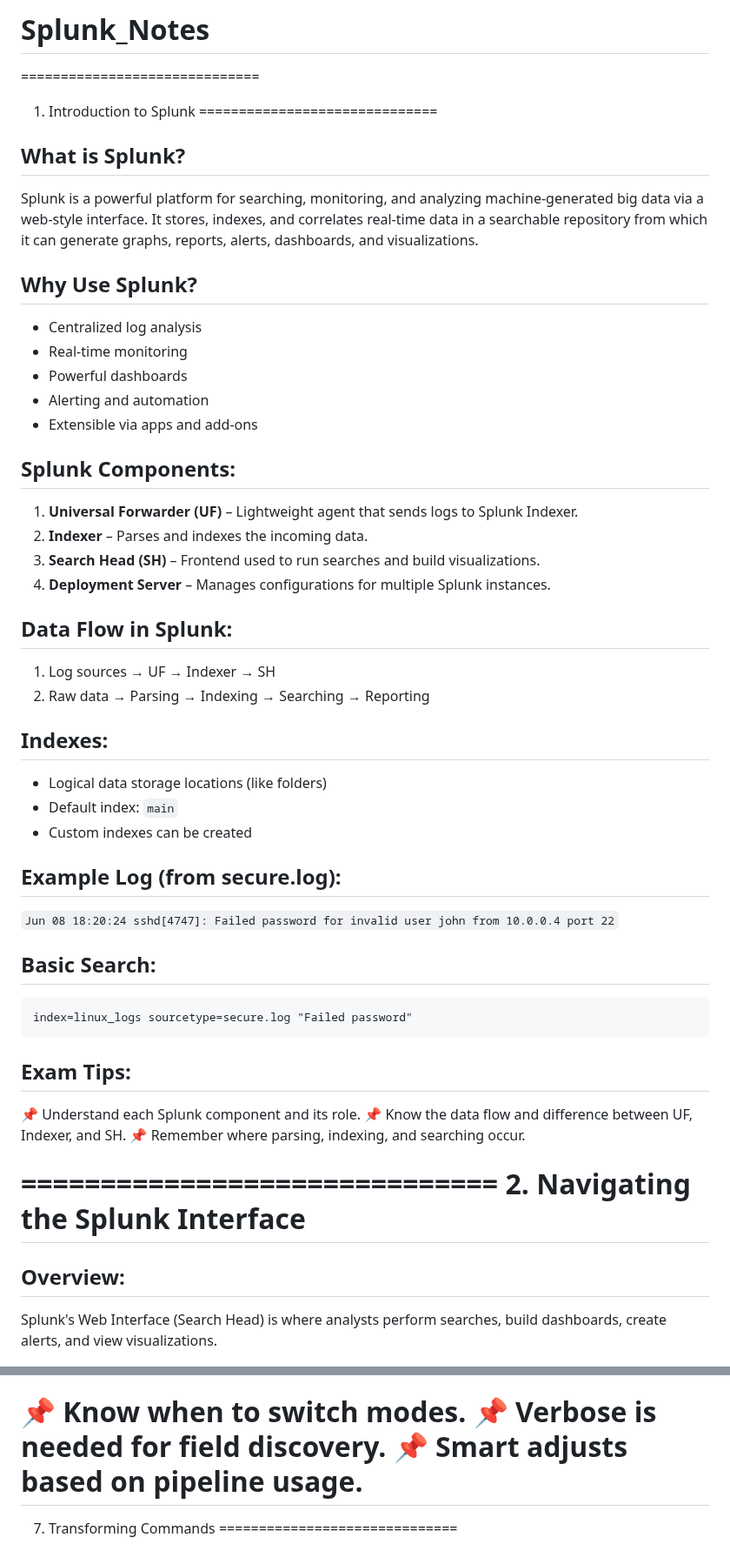
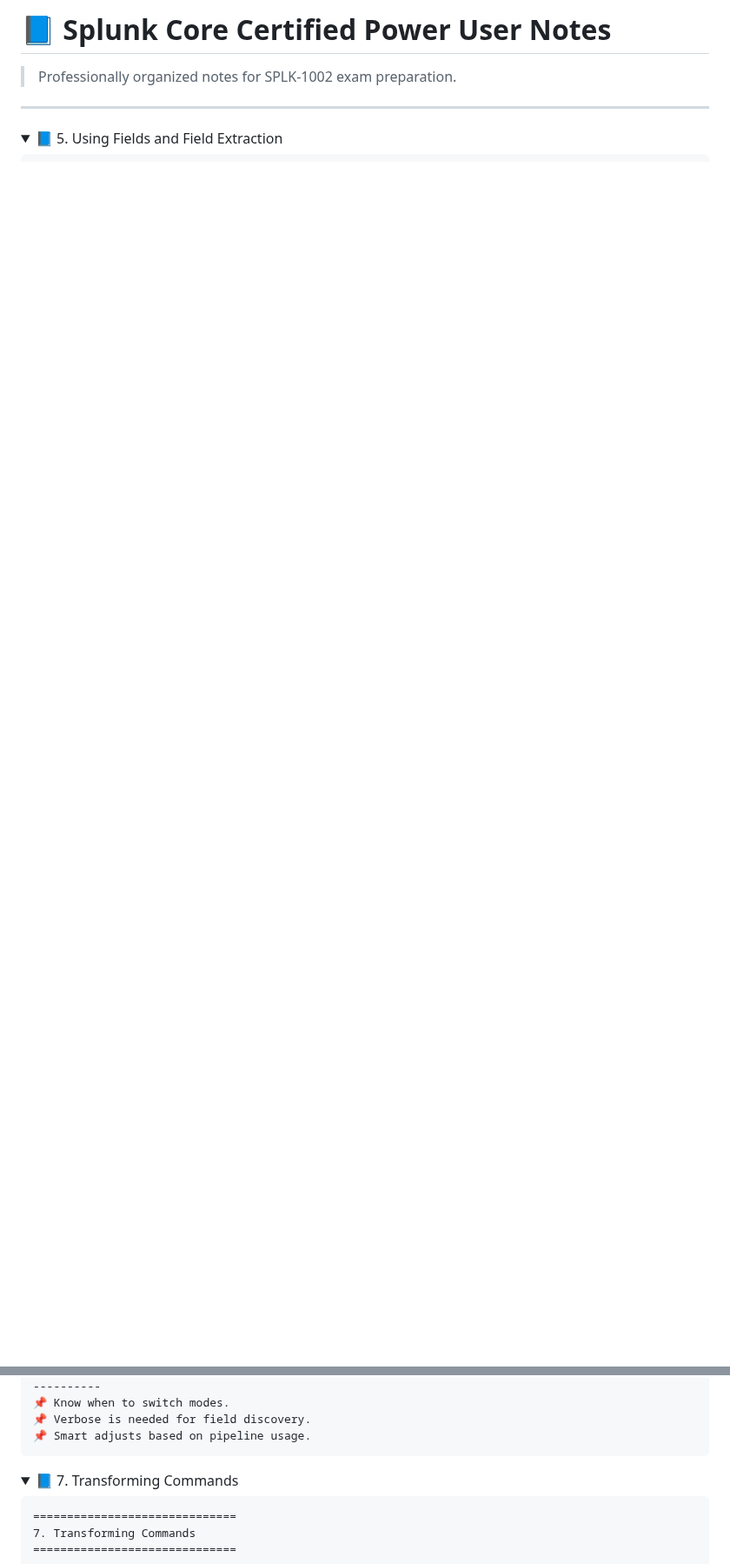
Before and after one commit to Bharathkasyap/Splunk_Notes, a Markdown page: README.md, 2 parts joined by grey strips. Shown at 87% size. Rendered like a GitHub page; folded sections open; blank space fills up the shorter version.

````diff
--- a/README.md
+++ b/README.md
@@ -1,60 +1,10 @@
-# Splunk_Notes
+# 📘 Splunk Core Certified Power User Notes
 
-==============================
-1. Introduction to Splunk
-==============================
+> Professionally organized notes for SPLK-1002 exam preparation.
 
-What is Splunk?
----------------
-Splunk is a powerful platform for searching, monitoring, and analyzing machine-generated big data via a web-style interface. It stores, indexes, and correlates real-time data in a searchable repository from which it can generate graphs, reports, alerts, dashboards, and visualizations.
+---
 
-Why Use Splunk?
----------------
-- Centralized log analysis
-- Real-time monitoring
-- Powerful dashboards
-- Alerting and automation
-- Extensible via apps and add-ons
+<details>
+<summary>📘 5. Using Fields and Field Extraction</summary>
 
-Splunk Components:
-------------------
-1. **Universal Forwarder (UF)** – Lightweight agent that sends logs to Splunk Indexer.
-2. **Indexer** – Parses and indexes the incoming data.
-3. **Search Head (SH)** – Frontend used to run searches and build visualizations.
-4. **Deployment Server** – Manages configurations for multiple Splunk instances.
-
-Data Flow in Splunk:
---------------------
-1. Log sources → UF → Indexer → SH
-2. Raw data → Parsing → Indexing → Searching → Reporting
-
-Indexes:
---------
-- Logical data storage locations (like folders)
-- Default index: `main`
-- Custom indexes can be created
-
-Example Log (from secure.log):
-------------------------------
-`Jun 08 18:20:24 sshd[4747]: Failed password for invalid user john from 10.0.0.4 port 22`
-
-Basic Search:
--------------
-```splunk
-index=linux_logs sourcetype=secure.log "Failed password"
 ```
-
-Exam Tips:
-----------
-📌 Understand each Splunk component and its role.
-📌 Know the data flow and difference between UF, Indexer, and SH.
-📌 Remember where parsing, indexing, and searching occur.
-
-==============================
-2. Navigating the Splunk Interface
-==============================
-
-Overview:
----------
-Splunk's Web Interface (Search Head) is where analysts perform searches, build dashboards, create alerts, and view visualizations.
-
@@ -268,6 +95,14 @@ Exam Tips:
 📌 Know when to switch modes.
 📌 Verbose is needed for field discovery.
 📌 Smart adjusts based on pipeline usage.
+```
+</details>
+
+
+<details>
+<summary>📘 7. Transforming Commands</summary>
+
+```
 ==============================
 7. Transforming Commands
 ==============================
````
Also changed, not shown: other parts of README.md (+72 -131 lines).
